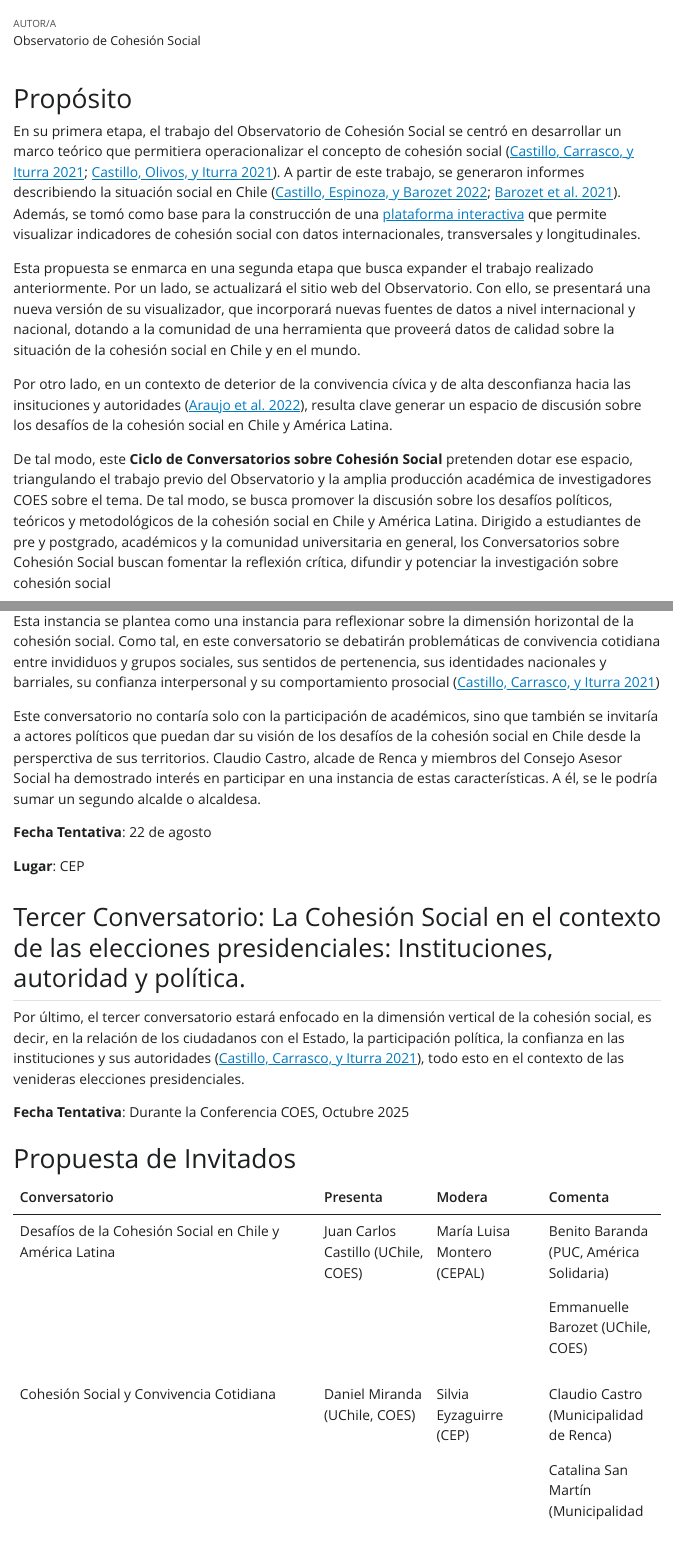
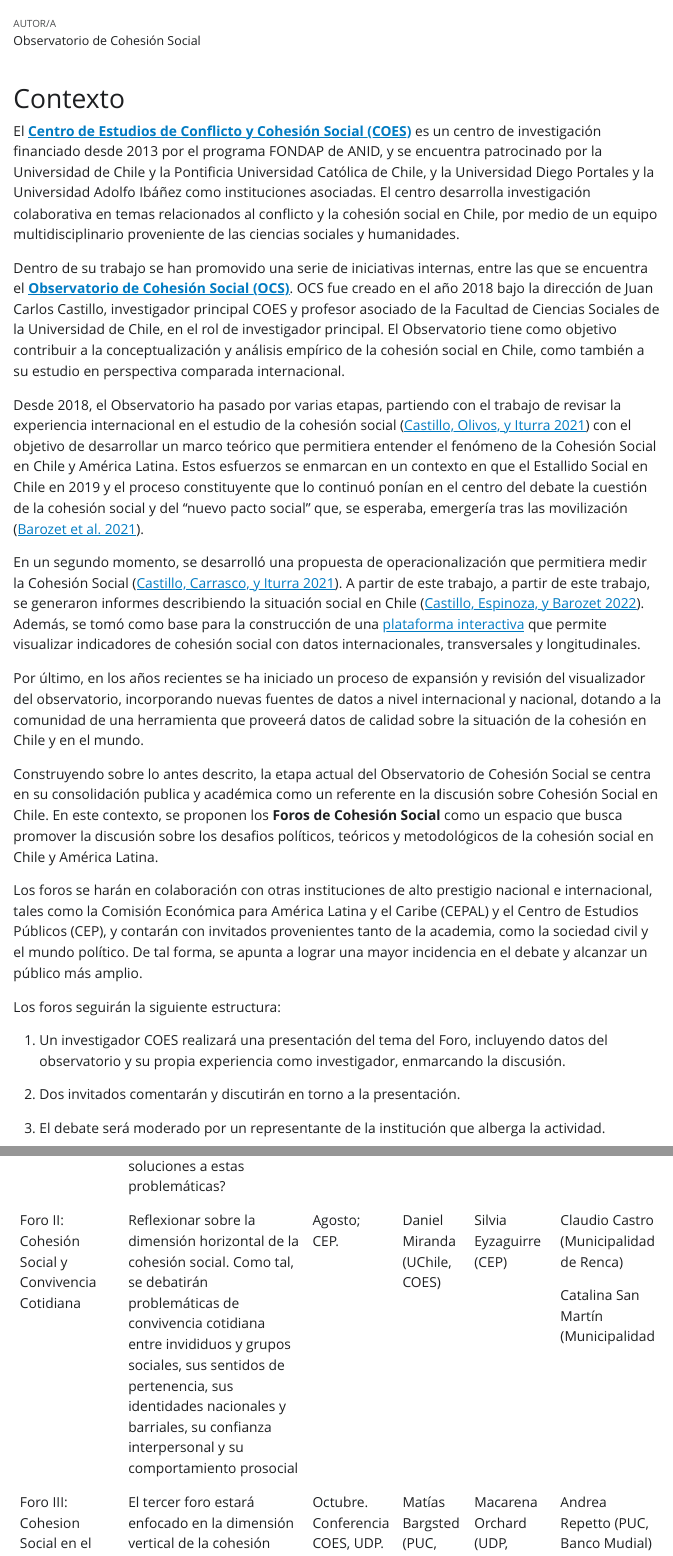
Before and after one commit to Planificacion-Observatorios-2025/OCS-COES, a Quarto document (conversatorios.qmd): the page in a window 1100 px wide, from 60 px down, and a second part further down, joined at a grey line. The pictures show the output file conversatorios.html that the author committed with the source, opened offline; Quarto's library style sheets are replaced by a plain one without menus.

Commit message:
actualizacion foros

```diff
--- a/conversatorios.qmd
+++ b/conversatorios.qmd
@@ -7,27 +7,27 @@ lang: es
 bibliography: "input/ocs.bib"
 ---
 
-# Propósito
+# Contexto
 
-En su primera etapa, el trabajo del Observatorio de Cohesión Social se centró en desarrollar un marco teórico que permitiera operacionalizar el concepto de cohesión social [@castillo_hacia_2021; @castillo_conceptos_2021]. A partir de este trabajo, se generaron informes describiendo la situación social en Chile [@castillo_cohesion_2022; @barozet_clases_2021]. Además, se tomó como base para la construcción de una [plataforma interactiva](https://ocs-coes.netlify.app/app/) que permite visualizar indicadores de cohesión social con datos internacionales, transversales y longitudinales.
+El [**Centro de Estudios de Conflicto y Cohesión Social (COES)**](https://coes.cl) es un centro de investigación financiado desde 2013 por el programa FONDAP de ANID, y se encuentra patrocinado por la Universidad de Chile y la Pontificia Universidad Católica de Chile, y la Universidad Diego Portales y la Universidad Adolfo Ibáñez como instituciones asociadas. El centro desarrolla investigación colaborativa en temas relacionados al conflicto y la cohesión social en Chile, por medio de un equipo multidisciplinario proveniente de las ciencias sociales y humanidades.
 
-Esta propuesta se enmarca en una segunda etapa que busca expander el trabajo realizado anteriormente. Por un lado, se actualizará el sitio web del Observatorio. Con ello, se presentará una nueva versión de su visualizador, que incorporará nuevas fuentes de datos a nivel internacional y nacional, dotando a la comunidad de una herramienta que proveerá datos de calidad sobre la situación de la cohesión social en Chile y en el mundo.
+Dentro de su trabajo se han promovido una serie de iniciativas internas, entre las que se encuentra el [**Observatorio de Cohesión Social (OCS)**](https://ocs-coes.netlify.app). OCS fue creado en el año 2018 bajo la dirección de Juan Carlos Castillo, investigador principal COES y profesor asociado de la Facultad de Ciencias Sociales de la Universidad de Chile, en el rol de investigador principal. El Observatorio tiene como objetivo contribuir a la conceptualización y análisis empírico de la cohesión social en Chile, como también a su estudio en perspectiva comparada internacional.
 
-Por otro lado, en un contexto de deterior de la convivencia cívica y de alta desconfianza hacia las insituciones y autoridades [@araujo_primer_2022], resulta clave generar un espacio de discusión sobre los desafíos de la cohesión social en Chile y América Latina.
+Desde 2018, el Observatorio ha pasado por varias etapas, partiendo con el trabajo de revisar la experiencia internacional en el estudio de la cohesión social [@castillo_conceptos_2021] con el objetivo de desarrollar un marco teórico que permitiera entender el fenómeno de la Cohesión Social en Chile y América Latina. Estos esfuerzos se enmarcan en un contexto en que el Estallido Social en Chile en 2019 y el proceso constituyente que lo continuó ponían en el centro del debate la cuestión de la cohesión social y del "nuevo pacto social" que, se esperaba, emergería tras las movilización [@barozet_clases_2021].
 
-De tal modo, este **Ciclo de Conversatorios sobre Cohesión Social** pretenden dotar ese espacio, triangulando el trabajo previo del Observatorio y la amplia producción académica de investigadores COES sobre el tema. De tal modo, se busca promover la discusión sobre los desafíos políticos, teóricos y metodológicos de la cohesión social en Chile y América Latina. Dirigido a estudiantes de pre y postgrado, académicos y la comunidad universitaria en general, los Conversatorios sobre Cohesión Social buscan fomentar la reflexión crítica, difundir y potenciar la investigación sobre cohesión social
+En un segundo momento, se desarrolló una propuesta de operacionalización que permitiera medir la Cohesión Social [@castillo_hacia_2021]. A partir de este trabajo, a partir de este trabajo, se generaron informes describiendo la situación social en Chile [@castillo_cohesion_2022]. Además, se tomó como base para la construcción de una [plataforma interactiva](https://ocs-coes.netlify.app/app/) que permite visualizar indicadores de cohesión social con datos internacionales, transversales y longitudinales.
 
-Siguiendo el trabajo previo del Observatorio, se abodará la cohesión social desde tres dimensiones clave: 1) **Desafíos regionales y nacionales** para la cohesión social, incluyendo la discusión política, teórica y metodológica; 2) **La dimensión horizontal** de la cohesión social, incluyendo discusiones sobre el sentido de pertenencia, la vida barrial y las redes sociales; 3) **La dimensión vertical** de la cohesión social, esto es, la participación política, la confianza en las instituciones y las percepciones de justicia.
+Por último, en los años recientes se ha iniciado un proceso de expansión y revisión del visualizador del observatorio, incorporando nuevas fuentes de datos a nivel internacional y nacional, dotando a la comunidad de una herramienta que proveerá datos de calidad sobre la situación de la cohesión en Chile y en el mundo.
 
-Cada uno de estos ejes protagonizará un conversatorio, como se describe a continuación:
+Construyendo sobre lo antes descrito, la etapa actual del Observatorio de Cohesión Social se centra en su consolidación publica y académica como un referente en la discusión sobre Cohesión Social en Chile. En este contexto, se proponen los **Foros de Cohesión Social** como un espacio que busca promover la discusión sobre los desafios políticos, teóricos y metodológicos de la cohesión social en Chile y América Latina.
 
-# Conversatorios
+Los foros se harán en colaboración con otras instituciones de alto prestigio nacional e internacional, tales como la Comisión Económica para América Latina y el Caribe (CEPAL) y el Centro de Estudios Públicos (CEP), y contarán con invitados provenientes tanto de la academia, como la sociedad civil y el mundo político. De tal forma, se apunta a lograr una mayor incidencia en el debate y alcanzar un público más amplio.
 
-## Primer Conversatorio: Desafíos de la Cohesión Social en Chile y América Latina.
+Los foros seguirán la siguiente estructura:
 
-Este conversatorio se plantea como una instancia de reflexión acerca de los desafíos de la Cohesión Social en Chile y América Latina, tanto a nivel político -- como una dimensión de la vida social que tensiona la convivencia en nuestras sociedad -- como en un constitución como objetivo sociológico.
+1.  Un investigador COES realizará una presentación del tema del Foro, incluyendo datos del observatorio y su propia experiencia como investigador, enmarcando la discusión.
 
-De tal modo, donde las problemáticas relacionadas a la convivencia, la desigualdad y la legitimidad del orden democrático persisten en gran parte de América Latina [@undp_trapped_2023], nos preguntamos que ¿qué efectos tiene el deterioro de la cohesión social en los países de la región? ¿cómo pueden las ciencias sociales estudiar este fenómeno? ¿cuál es su potencial para dar soluciones a estas problemáticas?
+2.  Dos invitados comentarán y discutirán en torno a la presentación.
 
-**Fecha Tentativa**: 11 de junio
+3.  El debate será moderado por un representante de la institución que alberga la actividad.
 
@@ -37,4 +37,2 @@ De tal modo, donde las problemáticas relacionadas a la convivencia, la desigual
 
-Esta instancia se plantea como una instancia para reflexionar sobre la dimensión horizontal de la cohesión social. Como tal, en este conversatorio se debatirán problemáticas de convivencia cotidiana entre invididuos y grupos sociales, sus sentidos de pertenencia, sus identidades nacionales y barriales, su confianza interpersonal y su comportamiento prosocial [@castillo_hacia_2021]
 
-Este conversatorio no contaría solo con la participación de académicos, sino que también se invitaría a actores políticos que puedan dar su visión de los desafíos de la cohesión social en Chile desde la persperctiva de sus territorios. Claudio Castro, alcade de Renca y miembros del Consejo Asesor Social ha demostrado interés en participar en una instancia de estas características. A él, se le podría sumar un segundo alcalde o alcaldesa.
@@ -40,0 +46,5 @@ Este conversatorio no contaría solo con la participación de académicos, sino
+| Foro II: Cohesión Social y Convivencia Cotidiana                                                               | Reflexionar sobre la dimensión horizontal de la cohesión social. Como tal, se debatirán problemáticas de convivencia cotidiana entre invididuos y grupos sociales, sus sentidos de pertenencia, sus identidades nacionales y barriales, su confianza interpersonal y su comportamiento prosocial                                                                                                                  | Agosto; CEP.                     | Daniel Miranda (UChile, COES)       | Silvia Eyzaguirre (CEP)      | Claudio Castro (Municipalidad de Renca) |
+|                                                                                                                |                                                                                                                                                                                                                                                                                                                                                                                                                   |                                  |                                     |                              |                                         |
+|                                                                                                                |                                                                                                                                                                                                                                                                                                                                                                                                                   |                                  |                                     |                              | Catalina San Martín (Municipalidad      |
++----------------------------------------------------------------------------------------------------------------+-------------------------------------------------------------------------------------------------------------------------------------------------------------------------------------------------------------------------------------------------------------------------------------------------------------------------------------------------------------------------------------------------------------------+----------------------------------+-------------------------------------+------------------------------+-----------------------------------------+
+| Foro III: Cohesion Social en el contexto de las elecciones presidenciales: Instituciones, autoridad y política | El tercer foro estará enfocado en la dimensión vertical de la cohesión social, es decir, en la relación de los ciudadanos con el Estado, la participación política, la confianza en las instituciones y sus autoridades [@castillo_hacia_2021], todo esto en el contexto de las venideras elecciones presidenciales.                                                                                              | Octubre. Conferencia COES, UDP.  | Matías Bargsted (PUC, COES)         | Macarena Orchard (UDP, COES) | Andrea Repetto (PUC, Banco Mudial)      |
@@ -41,23 +54 @@ Este conversatorio no contaría solo con la participación de académicos, sino
 
-**Fecha Tentativa**: 22 de agosto
-
-**Lugar**: CEP
-
-## Tercer Conversatorio: La Cohesión Social en el contexto de las elecciones presidenciales: Instituciones, autoridad y política.
-
-Por último, el tercer conversatorio estará enfocado en la dimensión vertical de la cohesión social, es decir, en la relación de los ciudadanos con el Estado, la participación política, la confianza en las instituciones y sus autoridades [@castillo_hacia_2021], todo esto en el contexto de las venideras elecciones presidenciales.
-
-**Fecha Tentativa**: Durante la Conferencia COES, Octubre 2025
-
-# Propuesta de Invitados
-
-+------------------------------------------------------------------------------------------------------+-------------------------------------+-------------------------------------+-----------------------------------------+
-| Conversatorio                                                                                        | Presenta                            | Modera                              | Comenta                                 |
-+======================================================================================================+=====================================+=====================================+=========================================+
-| Desafíos de la Cohesión Social en Chile y América Latina                                             | Juan Carlos Castillo (UChile, COES) | María Luisa Montero (CEPAL)         | Benito Baranda (PUC, América Solidaria) |
-|                                                                                                      |                                     |                                     |                                         |
-|                                                                                                      |                                     |                                     | Emmanuelle Barozet (UChile, COES)       |
-+------------------------------------------------------------------------------------------------------+-------------------------------------+-------------------------------------+-----------------------------------------+
-| Cohesión Social y Convivencia Cotidiana                                                              | Daniel Miranda (UChile, COES)       | Silvia Eyzaguirre (CEP)             | Claudio Castro (Municipalidad de Renca) |
-|                                                                                                      |                                     |                                     |                                         |
-|                                                                                                      |                                     |                                     | Catalina San Martín (Municipalidad      |
```
Also changed, not shown: conversatorios.html, conversatorios.qmd (34 more changed lines).
